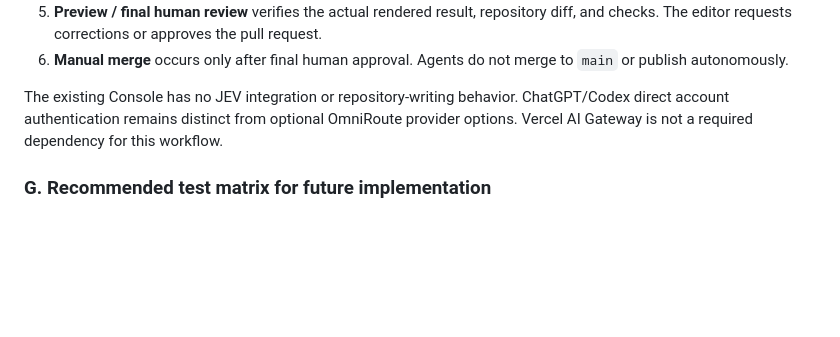
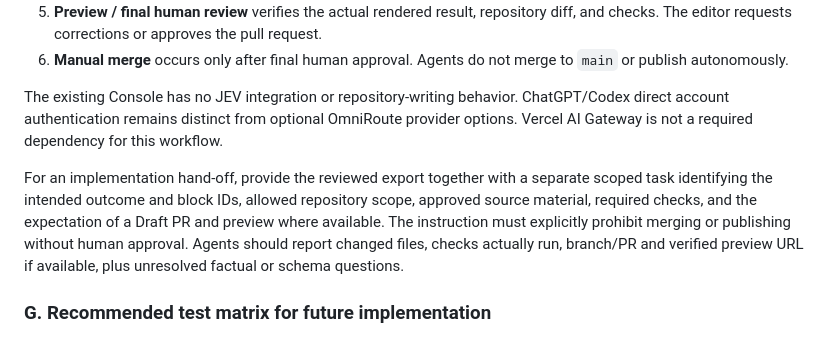
Before and after one commit to PonsAlex/accidentallyseriousproducer, a Markdown page: docs/editorial-console.md, the part around the change. GitHub-like rendering; blank space fills up the shorter version.

Commit message:
docs: clarify export agent hand-off
Co-authored-by: Copilot <223556219+Copilot@users.noreply.github.com>

```diff
--- a/docs/editorial-console.md
+++ b/docs/editorial-console.md
@@ -413,6 +413,14 @@ ChatGPT/Codex direct account authentication remains distinct from optional
 OmniRoute provider options. Vercel AI Gateway is not a required dependency for
 this workflow.
 
+For an implementation hand-off, provide the reviewed export together with a
+separate scoped task identifying the intended outcome and block IDs, allowed
+repository scope, approved source material, required checks, and the
+expectation of a Draft PR and preview where available. The instruction must
+explicitly prohibit merging or publishing without human approval. Agents should
+report changed files, checks actually run, branch/PR and verified preview URL
+if available, plus unresolved factual or schema questions.
+
 ### G. Recommended test matrix for future implementation
 
 The status below reflects the code and tests present on `main` at the time this
```
